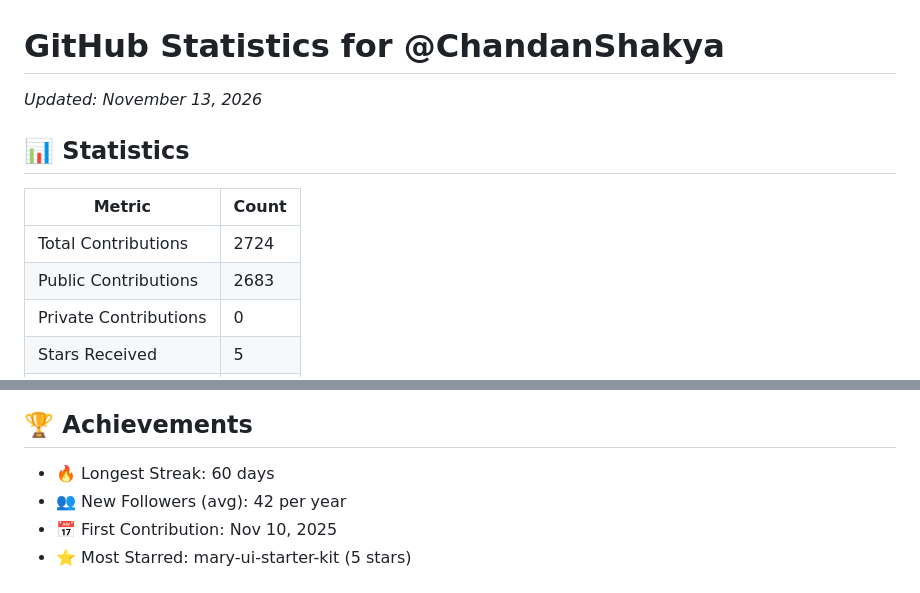
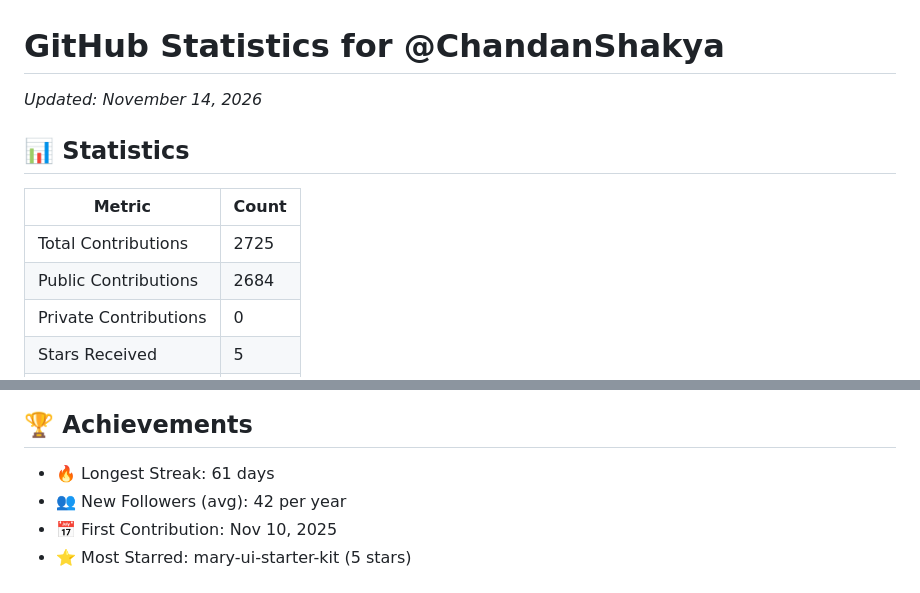
Before and after one commit to ChandanShakya/github-stats-daily, a Markdown page: README.md, 2 parts joined by grey strips. Drawn GitHub-style.

Commit message:
Update stats for 2026-11-14 10:26:08 UTC

```diff
--- a/README.md
+++ b/README.md
@@ -1,11 +1,11 @@
 # GitHub Statistics for @ChandanShakya
-*Updated: November 13, 2026*
+*Updated: November 14, 2026*
 
 ## 📊 Statistics
 | Metric | Count |
 |--------|--------|
-| Total Contributions | 2724 |
-| Public Contributions | 2683 |
+| Total Contributions | 2725 |
+| Public Contributions | 2684 |
 | Private Contributions | 0 |
 | Stars Received | 5 |
 | Stars Given | 441 |
@@ -20,7 +20,7 @@
 
 ## 🏆 Achievements
 
-- 🔥 Longest Streak: 60 days
+- 🔥 Longest Streak: 61 days
 - 👥 New Followers (avg): 42 per year
 - 📅 First Contribution: Nov 10, 2025
 - ⭐ Most Starred: mary-ui-starter-kit (5 stars)
```
Also changed, not shown: contribution_graph.png.
